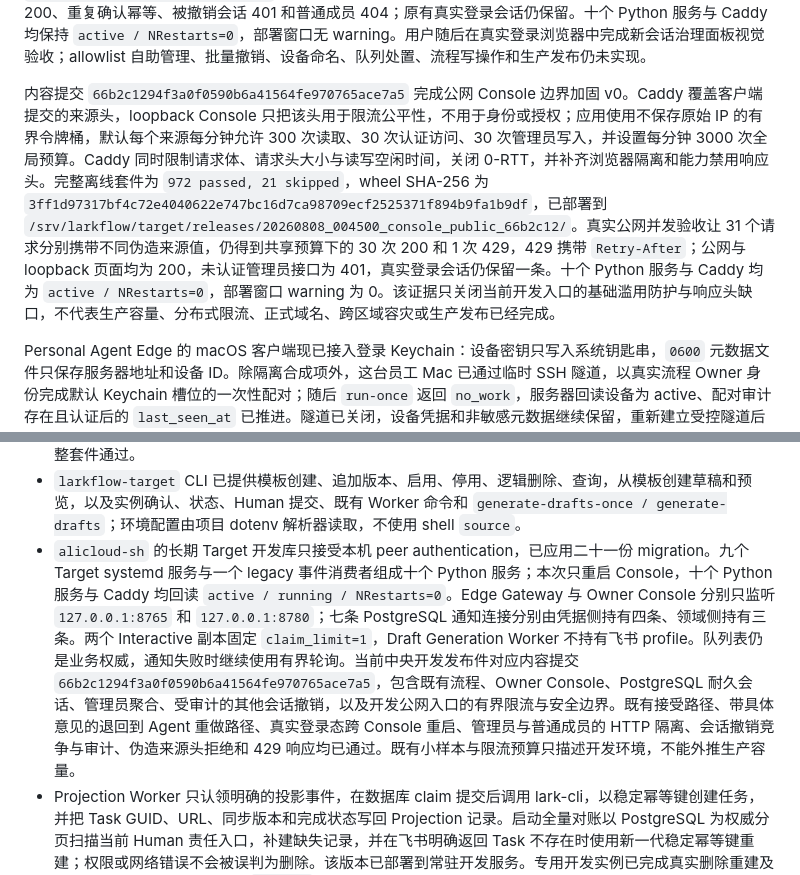
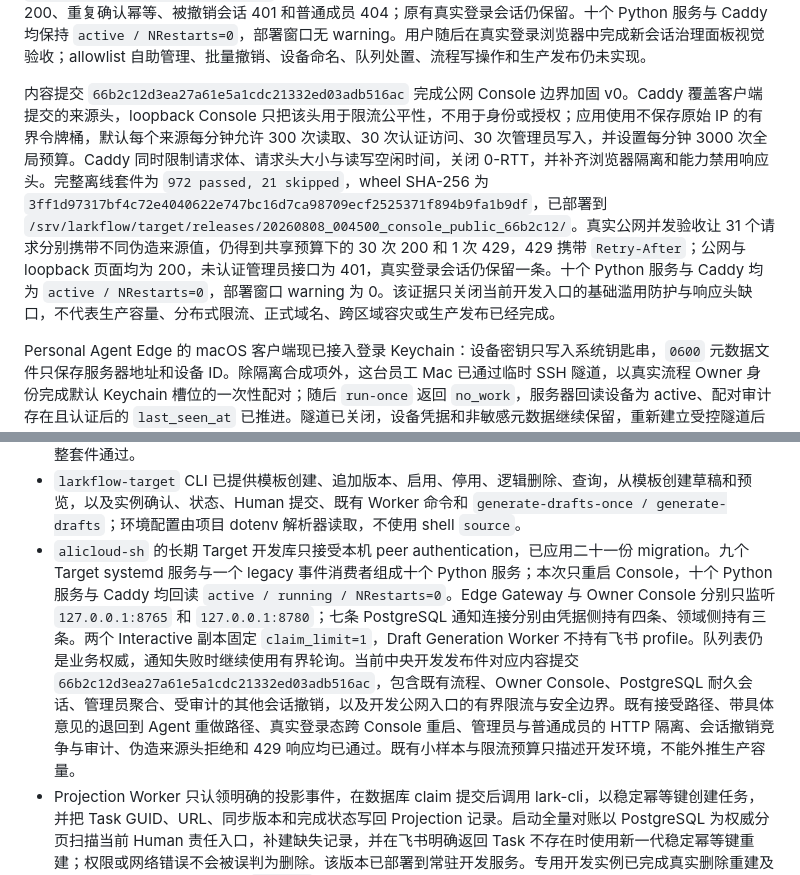
Before and after one commit to iyuenan3/larkflow, a Markdown page: README.md, 2 parts joined by grey strips. GitHub-like rendering.

Commit message:
docs(readme): correct console release commit

```diff
--- a/README.md
+++ b/README.md
@@ -30,7 +30,7 @@ Owner 待处理中心 v0 已完成并部署到开发服务器。列表接口从
 
 内容提交 `8ba0ab9d93554b7958a650492e0282ad40db0d2e` 增加管理员会话治理 v0。管理员可以查看当前企业的有效 Console 会话，只看到 `you / member` 关系、创建与过期时间及安全不透明 ID；当前浏览器会话必须通过注销结束，不能从管理面撤销。撤销其他会话必须先创建五分钟有效的耐久预览，再显式确认；确认会在同一 PostgreSQL 事务中删除目标会话并追加不可变审计，重复确认保持幂等。飞书会话的写请求还要求精确同源 `Origin` 与专用动作头，普通成员仍得到 404。完整离线套件为 `965 passed, 21 skipped`；一次性真实 PostgreSQL 双连接竞争得到一路执行、一路幂等回放，审计只有一条且不可删除。候选 wheel SHA-256 为 `b2cff677a419f7151f6ceb6dc8986fcd061999406cbd8212ac2cdde7504fecc8`，已安装到 `/srv/larkflow/target/releases/20260807_212230_session_gov_8ba0ab9/`，长期库应用 `0021_console_session_governance`。真实 HTTP 验收覆盖列表 200、当前会话拒绝 409、预览 201、确认 200、重复确认幂等、被撤销会话 401 和普通成员 404；原有真实登录会话仍保留。十个 Python 服务与 Caddy 均保持 `active / NRestarts=0`，部署窗口无 warning。用户随后在真实登录浏览器中完成新会话治理面板视觉验收；allowlist 自助管理、批量撤销、设备命名、队列处置、流程写操作和生产发布仍未实现。
 
-内容提交 `66b2c1294f3a0f0590b6a41564fe970765ace7a5` 完成公网 Console 边界加固 v0。Caddy 覆盖客户端提交的来源头，loopback Console 只把该头用于限流公平性，不用于身份或授权；应用使用不保存原始 IP 的有界令牌桶，默认每个来源每分钟允许 300 次读取、30 次认证访问、30 次管理员写入，并设置每分钟 3000 次全局预算。Caddy 同时限制请求体、请求头大小与读写空闲时间，关闭 0-RTT，并补齐浏览器隔离和能力禁用响应头。完整离线套件为 `972 passed, 21 skipped`，wheel SHA-256 为 `3ff1d97317bf4c72e4040622e747bc16d7ca98709ecf2525371f894b9fa1b9df`，已部署到 `/srv/larkflow/target/releases/20260808_004500_console_public_66b2c12/`。真实公网并发验收让 31 个请求分别携带不同伪造来源值，仍得到共享预算下的 30 次 200 和 1 次 429，429 携带 `Retry-After`；公网与 loopback 页面均为 200，未认证管理员接口为 401，真实登录会话仍保留一条。十个 Python 服务与 Caddy 均为 `active / NRestarts=0`，部署窗口 warning 为 0。该证据只关闭当前开发入口的基础滥用防护与响应头缺口，不代表生产容量、分布式限流、正式域名、跨区域容灾或生产发布已经完成。
+内容提交 `66b2c12d3ea27a61e5a1cdc21332ed03adb516ac` 完成公网 Console 边界加固 v0。Caddy 覆盖客户端提交的来源头，loopback Console 只把该头用于限流公平性，不用于身份或授权；应用使用不保存原始 IP 的有界令牌桶，默认每个来源每分钟允许 300 次读取、30 次认证访问、30 次管理员写入，并设置每分钟 3000 次全局预算。Caddy 同时限制请求体、请求头大小与读写空闲时间，关闭 0-RTT，并补齐浏览器隔离和能力禁用响应头。完整离线套件为 `972 passed, 21 skipped`，wheel SHA-256 为 `3ff1d97317bf4c72e4040622e747bc16d7ca98709ecf2525371f894b9fa1b9df`，已部署到 `/srv/larkflow/target/releases/20260808_004500_console_public_66b2c12/`。真实公网并发验收让 31 个请求分别携带不同伪造来源值，仍得到共享预算下的 30 次 200 和 1 次 429，429 携带 `Retry-After`；公网与 loopback 页面均为 200，未认证管理员接口为 401，真实登录会话仍保留一条。十个 Python 服务与 Caddy 均为 `active / NRestarts=0`，部署窗口 warning 为 0。该证据只关闭当前开发入口的基础滥用防护与响应头缺口，不代表生产容量、分布式限流、正式域名、跨区域容灾或生产发布已经完成。
 
 Personal Agent Edge 的 macOS 客户端现已接入登录 Keychain：设备密钥只写入系统钥匙串，`0600` 元数据文件只保存服务器地址和设备 ID。除隔离合成项外，这台员工 Mac 已通过临时 SSH 隧道，以真实流程 Owner 身份完成默认 Keychain 槽位的一次性配对；随后 `run-once` 返回 `no_work`，服务器回读设备为 active、配对审计存在且认证后的 `last_seen_at` 已推进。隧道已关闭，设备凭据和非敏感元数据继续保留，重新建立受控隧道后可再次使用。该证据关闭真实设备 Keychain 配对缺口，但不等于员工安装分发、安全评审、可持续公网链路或生产上线。
 
@@ -138,7 +138,7 @@ Phase 0 的设计一致性核验已经完成，当前进入 Phase 1 中央工作
 - migration SQL 已进入 wheel，仓库与长期开发库均为二十一份。`0013_im_command_mentions` 到 `0019_draft_generation_progress` 依次覆盖 mention、人员选择卡、恢复卡、canonical 动作、首反馈指标、通知唤醒和独立草稿生成进度；`0020_console_sessions` 保存飞书工作台不透明凭据的 SHA-256 摘要、服务端主体与有效期；`0021_console_session_governance` 增加安全会话 ID、耐久撤销预览和追加型审计。migration 19 的真实 PostgreSQL 双副本竞争和通知连接、migration 20 的重建与重启后登录态，以及 migration 21 的双连接确认竞争、幂等和不可变审计均已验收；既有节点重启、完整实例重启和未来区域编辑预览继续保持恰好一路执行、一路幂等回放。
 - 当前完整离线套件结果为 `972 passed, 21 skipped`；跳过项是需要显式外部环境的集成验证，不会在默认测试中访问网络、凭据或真实飞书。受沙箱 `ps` 限制的进程树测试已在清除代理并取得所需本机权限后随完整套件通过。
 - `larkflow-target` CLI 已提供模板创建、追加版本、启用、停用、逻辑删除、查询，从模板创建草稿和预览，以及实例确认、状态、Human 提交、既有 Worker 命令和 `generate-drafts-once / generate-drafts`；环境配置由项目 dotenv 解析器读取，不使用 shell `source`。
-- `alicloud-sh` 的长期 Target 开发库只接受本机 peer authentication，已应用二十一份 migration。九个 Target systemd 服务与一个 legacy 事件消费者组成十个 Python 服务；本次只重启 Console，十个 Python 服务与 Caddy 均回读 `active / running / NRestarts=0`。Edge Gateway 与 Owner Console 分别只监听 `127.0.0.1:8765` 和 `127.0.0.1:8780`；七条 PostgreSQL 通知连接分别由凭据侧持有四条、领域侧持有三条。两个 Interactive 副本固定 `claim_limit=1`，Draft Generation Worker 不持有飞书 profile。队列表仍是业务权威，通知失败时继续使用有界轮询。当前中央开发发布件对应内容提交 `66b2c1294f3a0f0590b6a41564fe970765ace7a5`，包含既有流程、Owner Console、PostgreSQL 耐久会话、管理员聚合、受审计的其他会话撤销，以及开发公网入口的有界限流与安全边界。既有接受路径、带具体意见的退回到 Agent 重做路径、真实登录态跨 Console 重启、管理员与普通成员的 HTTP 隔离、会话撤销竞争与审计、伪造来源头拒绝和 429 响应均已通过。既有小样本与限流预算只描述开发环境，不能外推生产容量。
+- `alicloud-sh` 的长期 Target 开发库只接受本机 peer authentication，已应用二十一份 migration。九个 Target systemd 服务与一个 legacy 事件消费者组成十个 Python 服务；本次只重启 Console，十个 Python 服务与 Caddy 均回读 `active / running / NRestarts=0`。Edge Gateway 与 Owner Console 分别只监听 `127.0.0.1:8765` 和 `127.0.0.1:8780`；七条 PostgreSQL 通知连接分别由凭据侧持有四条、领域侧持有三条。两个 Interactive 副本固定 `claim_limit=1`，Draft Generation Worker 不持有飞书 profile。队列表仍是业务权威，通知失败时继续使用有界轮询。当前中央开发发布件对应内容提交 `66b2c12d3ea27a61e5a1cdc21332ed03adb516ac`，包含既有流程、Owner Console、PostgreSQL 耐久会话、管理员聚合、受审计的其他会话撤销，以及开发公网入口的有界限流与安全边界。既有接受路径、带具体意见的退回到 Agent 重做路径、真实登录态跨 Console 重启、管理员与普通成员的 HTTP 隔离、会话撤销竞争与审计、伪造来源头拒绝和 429 响应均已通过。既有小样本与限流预算只描述开发环境，不能外推生产容量。
 - Projection Worker 只认领明确的投影事件，在数据库 claim 提交后调用 lark-cli，以稳定幂等键创建任务，并把 Task GUID、URL、同步版本和完成状态写回 Projection 记录。启动全量对账以 PostgreSQL 为权威分页扫描当前 Human 责任入口，补建缺失记录，并在飞书明确返回 Task 不存在时使用新一代稳定幂等键重建；权限或网络错误不会被误判为删除。该版本已部署到常驻开发服务。专用开发实例已完成真实删除重建及后续完成验收：旧 Task 读回 `1470404` 后只重建 1 条，Projection 换绑到新 GUID、`repair_generation=1`，第二次对账 3 条绑定全部不变；人工完成新 Task 后，凭据侧验证 1 条、领域侧提交 1 条且均无失败，Instance、Node、Attempt 与 Projection 一致进入完成态。
 - Human Task 会展示节点明确声明的 Instance 输入；下游任务还会展示直接依赖中已提交的 Agent 正文。超长内容只在任务描述中截断，完整输入与结果仍保存在 PostgreSQL。
 - 每日 custom-format 备份保留约 7 天，并完成过一次新库恢复演练。
```
